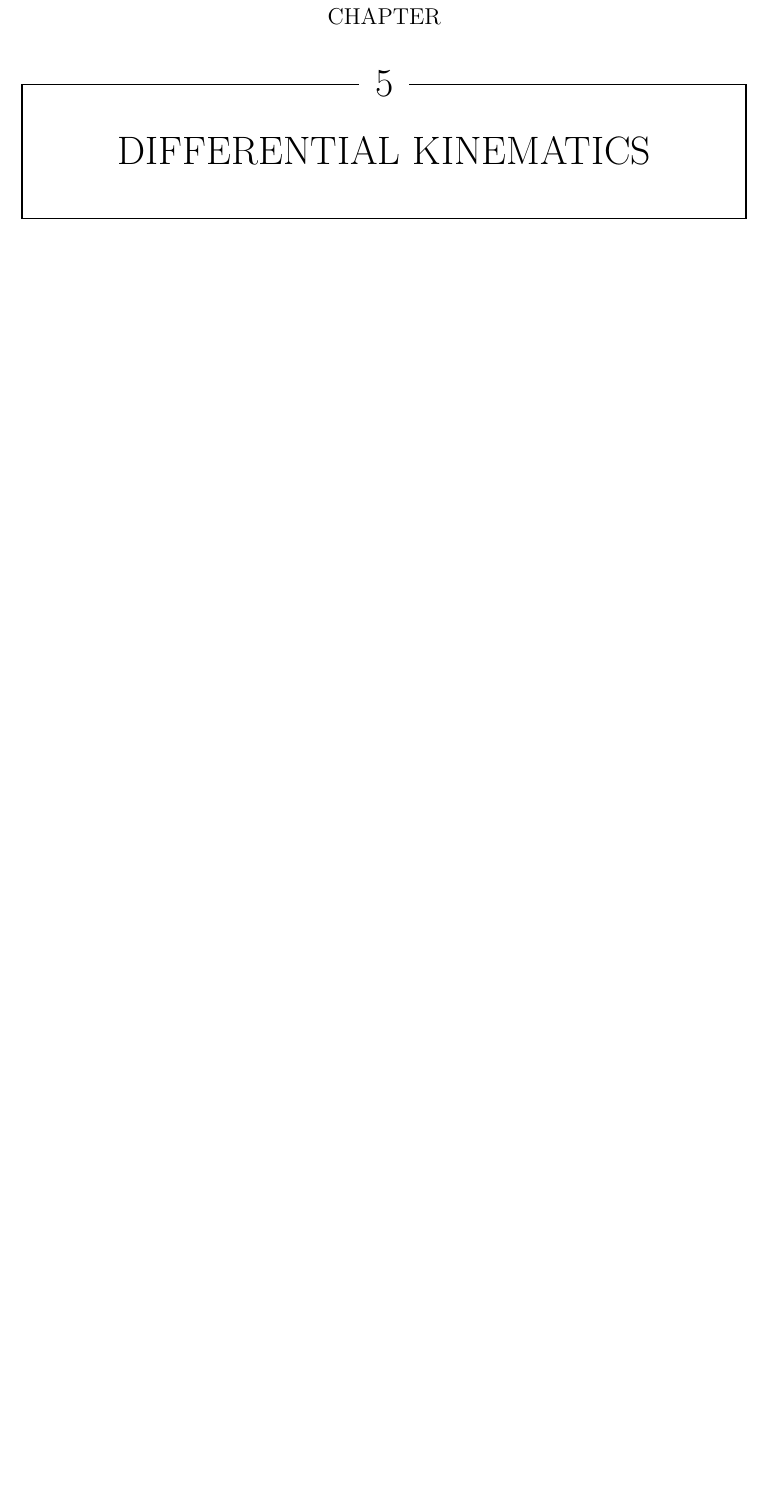
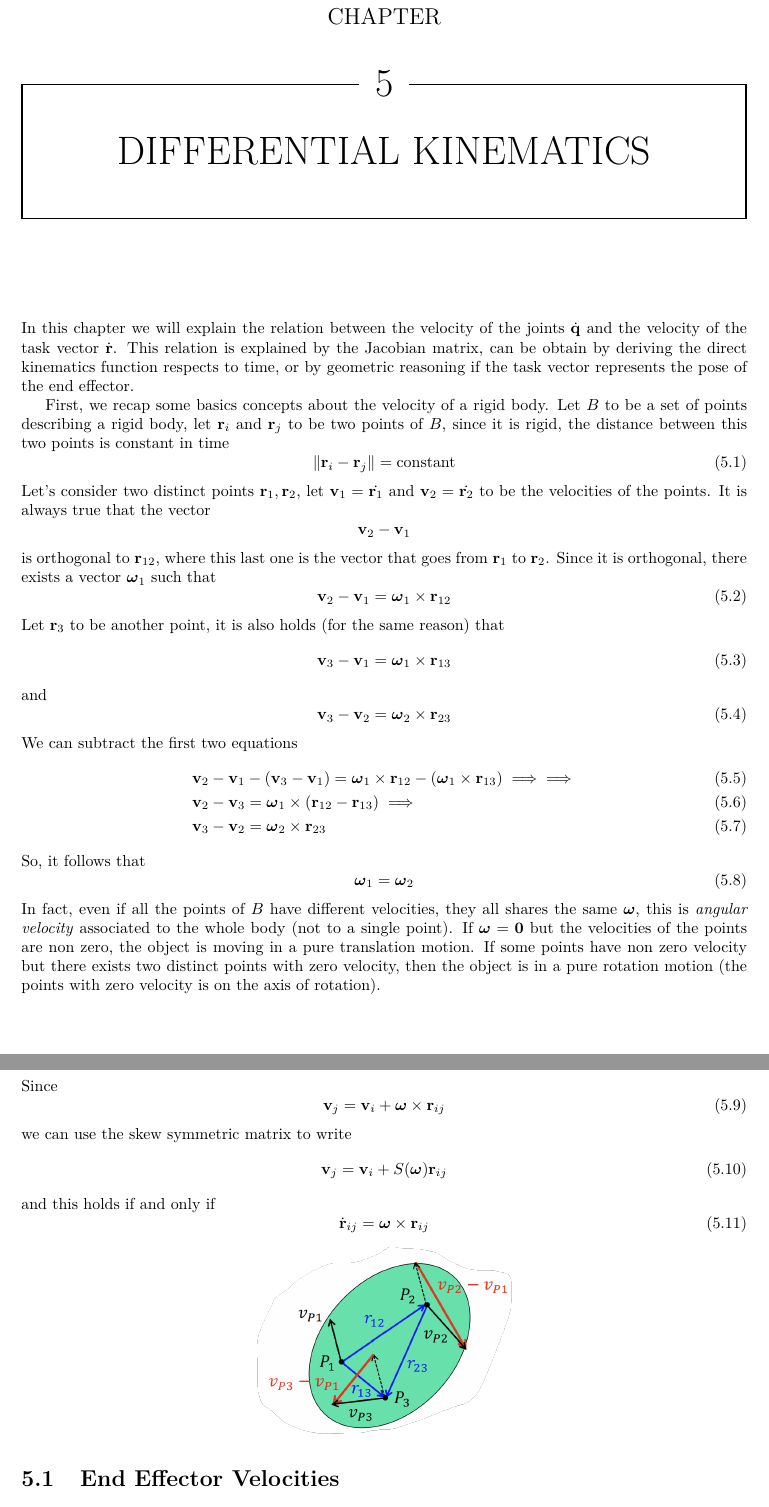
Before and after one commit to CasuFrost/university-notes-AIRO, a LaTeX thesis (Robotics 1/LatexSourceFile/Robotics1.tex): part of page 67 of 72 before the commit and two parts of pages 67 and 68 of 73 after it, the two joined at a grey line, cut so that both start at the same text, the shorter picture padded with empty space. Compiled offline with pdfLaTeX.

Commit message:
diff kin

```diff
--- a/Robotics 1/LatexSourceFile/Robotics1.tex
+++ b/Robotics 1/LatexSourceFile/Robotics1.tex
@@ -2651,3 +2651,45 @@ The Gradient descent is a good optimization method because:\begin{itemize}
 
 
 \chapter{Differential Kinematics}\label{chap:diff_kin}
+In this chapter we will explain the relation between the velocity of the joints $\dot{\mathbf q}$ and the velocity of the task vector $\dot{\mathbf r}$. This relation is explained by the Jacobian matrix, can be obtain by deriving the direct kinematics function respects to time, or by geometric reasoning if the task vector represents the pose of the end effector.
+
+First, we recap some basics concepts about the velocity of a rigid body. Let $B$ to be a set of points describing a rigid body, let $\mathbf r_i$ and $\mathbf r_j$ to be two points of $B$, since it is rigid, the distance between this two points is constant in time\begin{equation}
+    \|\mathbf r_i-\mathbf r_j\|=\text{constant}
+\end{equation}
+Let's consider two distinct points $\mathbf r_1,\mathbf r_2$, let $\mathbf v_1=\dot{\mathbf r_1}$ and $\mathbf v_2=\dot{\mathbf r_2}$ to be the velocities of the points. It is always true that the vector $$\mathbf v_2-\mathbf v_1 $$
+is orthogonal to $\mathbf r_{12}$, where this last one is the vector that goes from $\mathbf r_1$ to $\mathbf r_2$. Since it is orthogonal, there exists a vector $\boldsymbol{\omega}_1$ such that\begin{equation}
+    \mathbf v_2-\mathbf v_1 = \bomega_1\times \mathbf r_{12}
+\end{equation}
+Let $\mathbf r_3$ to be another point, it is also holds (for the same reason) that\begin{equation}
+    \mathbf v_3-\mathbf v_1 = \bomega_1\times \mathbf r_{13}
+\end{equation}
+and
+\begin{equation}
+    \mathbf v_3-\mathbf v_2 = \bomega_2\times \mathbf r_{23}
+\end{equation}
+We can subtract the first two equations\begin{align}
+    &\mathbf v_2-\mathbf v_1-( \mathbf v_3-\mathbf v_1) = \bomega_1\times \mathbf r_{12}-(\bomega_1\times \mathbf r_{13})\implies \implies \\
+    &\mathbf v_2- \mathbf v_3 = \bomega_1\times
+    (\mathbf r_{12}-\mathbf r_{13})\implies \\
+    &
+     \mathbf v_3-\mathbf v_2 = \bomega_2\times \mathbf r_{23}
+\end{align}
+So, it follows that\begin{equation}
+    \bomega_1=\bomega_2
+\end{equation}
+In fact, even if all the points of $B$ have different velocities, they all shares the same $\bomega$, this is \textit{angular velocity} associated to the whole body (not to a single point).
+If $\bomega = \mathbf 0$ but the velocities of the points are non zero, the object is moving in a pure translation motion. If some points have non zero velocity but there exists two distinct points with zero velocity, then the object is in a pure rotation motion (the points with zero velocity is on the axis of rotation).\bigskip
+
+\noindent Since \begin{equation}
+    \mathbf v_j=\mathbf v_i+\bomega\times \mathbf r_{ij}
+\end{equation}
+we can use the skew symmetric matrix to write\begin{equation}
+     \mathbf v_j=\mathbf v_i+S(\bomega) \mathbf r_{ij}
+\end{equation}
+and this holds if and only if\begin{equation}
+    \dot{\mathbf r}_{ij}=\bomega\times  \mathbf r_{ij}
+\end{equation}
+\begin{center}
+    \includegraphics[width=0.35\textwidth ]{images/rigid_body_velocity.png}
+\end{center}
+\section{End Effector Velocities}
```
Also changed, not shown: Robotics 1/LatexSourceFile/images/end_effector_vel.png (added), Robotics 1/LatexSourceFile/images/rigid_body_velocity.png (added), Robotics 1/LatexSourceFile/Robotics1.tex (10 more changed lines).
